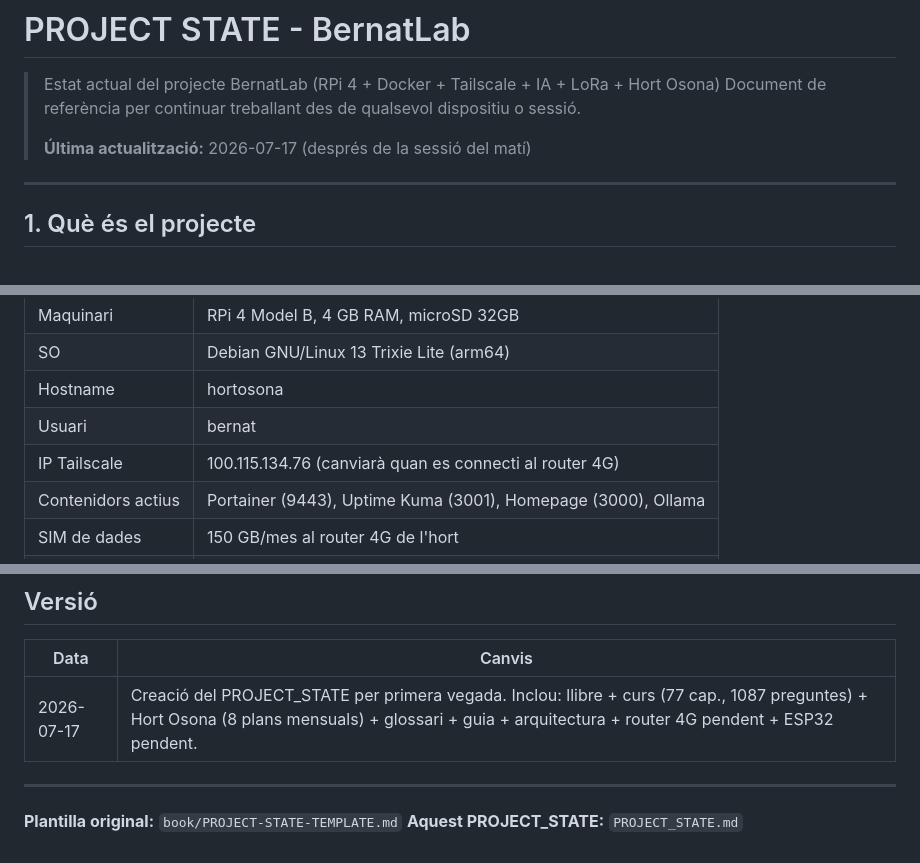
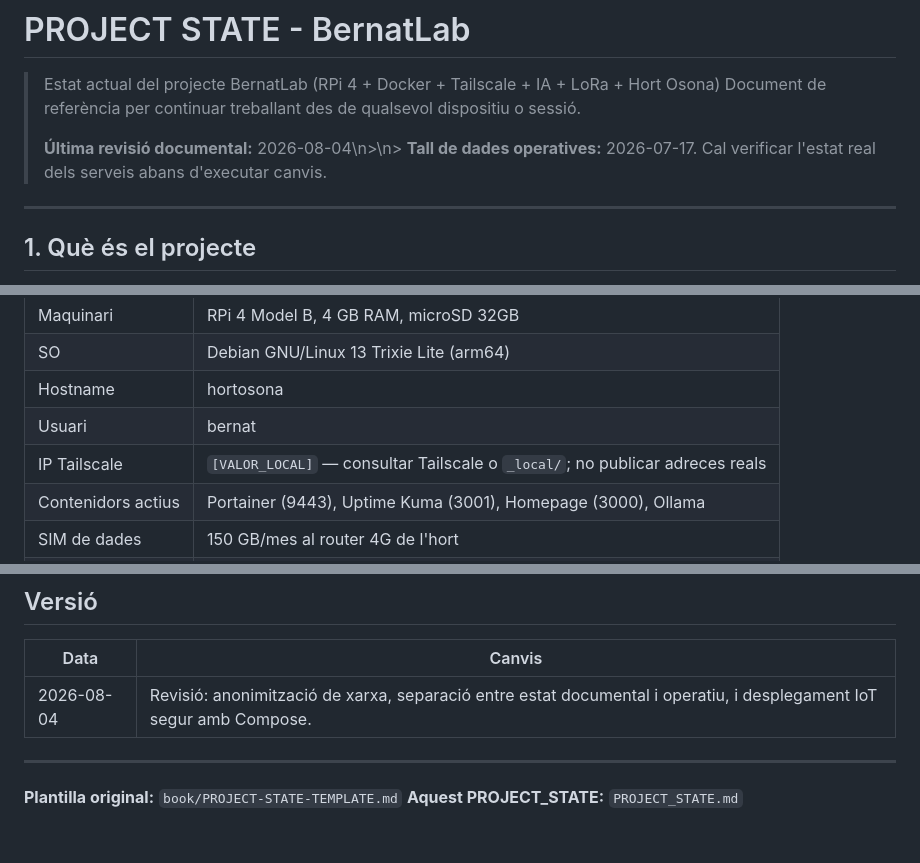
Before and after one commit to BernatMora/bernatlab, a Markdown page: PROJECT_STATE.md, 3 parts joined by grey strips. Rendered like a GitHub page.

Commit message:
docs: harden project state and anonymize network data

```diff
--- a/PROJECT_STATE.md
+++ b/PROJECT_STATE.md
@@ -3,7 +3,7 @@
 > Estat actual del projecte BernatLab (RPi 4 + Docker + Tailscale + IA + LoRa + Hort Osona)
 > Document de referència per continuar treballant des de qualsevol dispositiu o sessió.
 >
-> **Última actualització:** 2026-07-17 (després de la sessió del matí)
+> **Última revisió documental:** 2026-08-04\n>\n> **Tall de dades operatives:** 2026-07-17. Cal verificar l'estat real dels serveis abans d'executar canvis.
 
 ---
 
@@ -19,7 +19,7 @@
 | SO | Debian GNU/Linux 13 Trixie Lite (arm64) |
 | Hostname | hortosona |
 | Usuari | bernat |
-| IP Tailscale | 100.115.134.76 (canviarà quan es connecti al router 4G) |
+| IP Tailscale | `[VALOR_LOCAL]` — consultar Tailscale o `_local/`; no publicar adreces reals |
 | Contenidors actius | Portainer (9443), Uptime Kuma (3001), Homepage (3000), Ollama |
 | SIM de dades | 150 GB/mes al router 4G de l'hort |
 | ESP32 | 1 unitat a 15 metres de la RPi |
@@ -205,7 +205,7 @@ Si estàs a casa (Mac):
 
 | Data | Canvis |
 |---|---|
-| 2026-07-17 | Creació del PROJECT_STATE per primera vegada. Inclou: llibre + curs (77 cap., 1087 preguntes) + Hort Osona (8 plans mensuals) + glossari + guia + arquitectura + router 4G pendent + ESP32 pendent. |
+| 2026-08-04 | Revisió: anonimització de xarxa, separació entre estat documental i operatiu, i desplegament IoT segur amb Compose. |\n| 2026-07-17 | Creació del PROJECT_STATE per primera vegada. Inclou: llibre + curs (77 cap., 1087 preguntes) + Hort Osona (8 plans mensuals) + glossari + guia + arquitectura + router 4G pendent + ESP32 pendent. |
 
 ---
 
```
